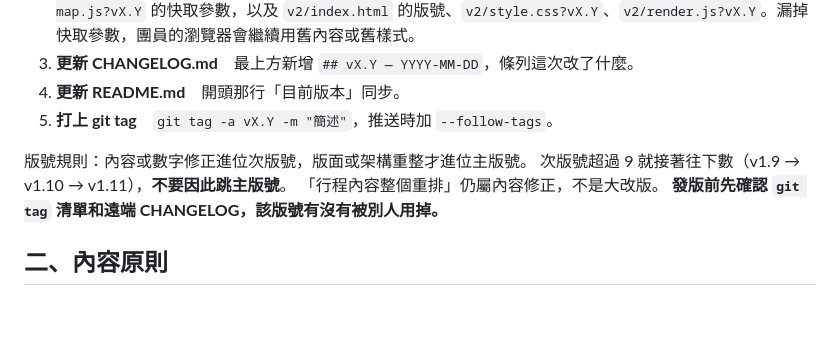
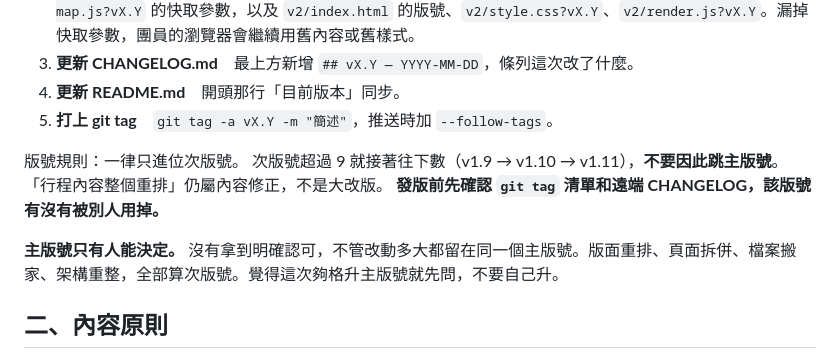
Before and after one commit to gundamhina/nagoya-2027, a Markdown page: AGENTS.md, the part around the change. Rendered like a GitHub page; blank space fills up the shorter version.

Commit message:
AGENTS.md：主版號改為只有人能決定
沒有明確認可就一律只進位次版號，版面重排、頁面拆併、
檔案搬家、架構重整都算次版號。

Co-Authored-By: Claude Opus 5 <noreply@anthropic.com>

```diff
--- a/AGENTS.md
+++ b/AGENTS.md
@@ -10,10 +10,12 @@
 4. **更新 README.md**　開頭那行「目前版本」同步。
 5. **打上 git tag**　`git tag -a vX.Y -m "簡述"`，推送時加 `--follow-tags`。
 
-版號規則：內容或數字修正進位次版號，版面或架構重整才進位主版號。
+版號規則：一律只進位次版號。
 次版號超過 9 就接著往下數（v1.9 → v1.10 → v1.11），**不要因此跳主版號**。
 「行程內容整個重排」仍屬內容修正，不是大改版。
 **發版前先確認 `git tag` 清單和遠端 CHANGELOG，該版號有沒有被別人用掉。**
+
+**主版號只有人能決定。** 沒有拿到明確認可，不管改動多大都留在同一個主版號。版面重排、頁面拆併、檔案搬家、架構重整，全部算次版號。覺得這次夠格升主版號就先問，不要自己升。
 
 ## 二、內容原則
 
```
